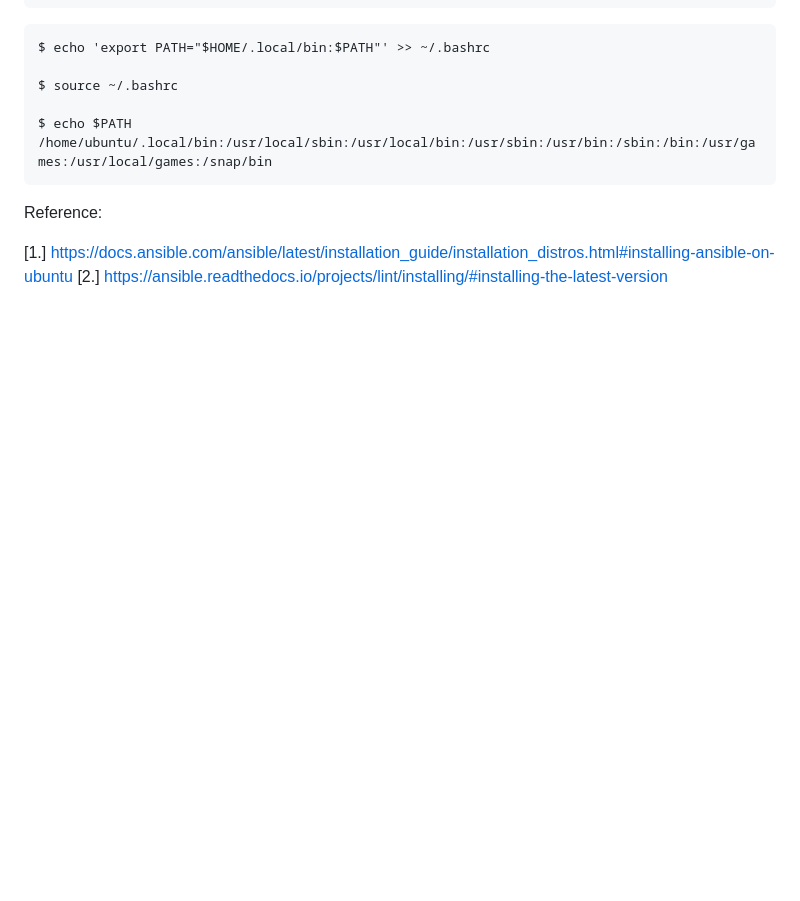
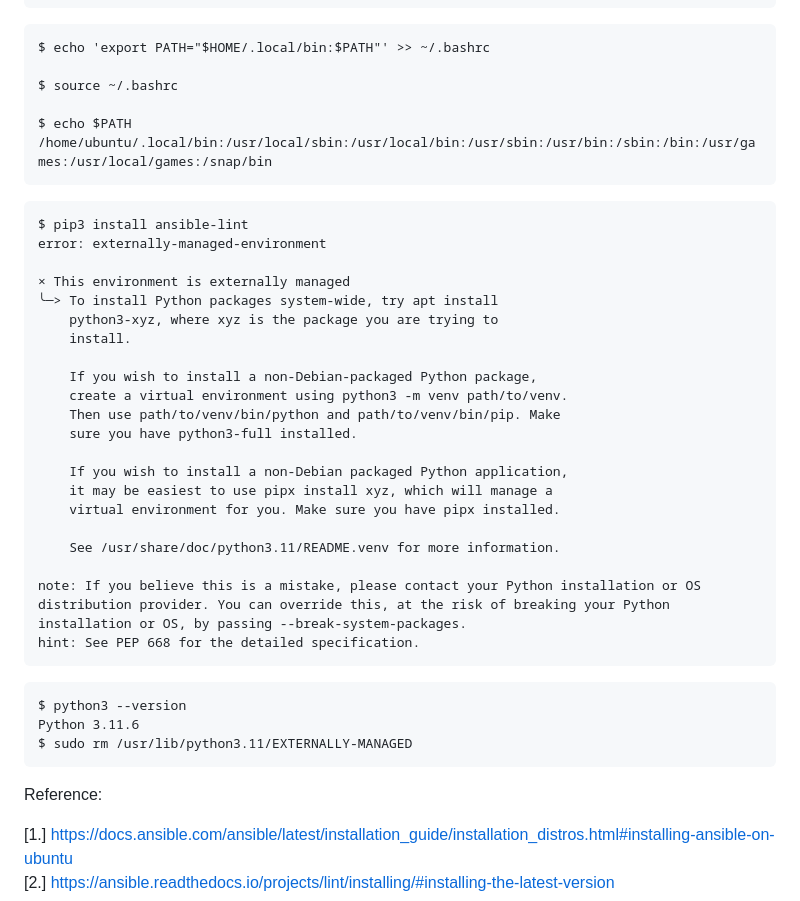
Before and after one commit to anoopcjose/ansible-basic, a Markdown page: README.md, the part around the change. Drawn GitHub-style; blank space fills up the shorter version.

Commit message:
Bugfix: remove Python External env restriction

````diff
--- a/README.md
+++ b/README.md
@@ -100,6 +100,36 @@ $ echo $PATH
 /home/ubuntu/.local/bin:/usr/local/sbin:/usr/local/bin:/usr/sbin:/usr/bin:/sbin:/bin:/usr/games:/usr/local/games:/snap/bin
 ```
 
+```
+$ pip3 install ansible-lint
+error: externally-managed-environment
+
+× This environment is externally managed
+╰─> To install Python packages system-wide, try apt install
+    python3-xyz, where xyz is the package you are trying to
+    install.
+
+    If you wish to install a non-Debian-packaged Python package,
+    create a virtual environment using python3 -m venv path/to/venv.
+    Then use path/to/venv/bin/python and path/to/venv/bin/pip. Make
+    sure you have python3-full installed.
+
+    If you wish to install a non-Debian packaged Python application,
+    it may be easiest to use pipx install xyz, which will manage a
+    virtual environment for you. Make sure you have pipx installed.
+
+    See /usr/share/doc/python3.11/README.venv for more information.
+
+note: If you believe this is a mistake, please contact your Python installation or OS distribution provider. You can override this, at the risk of breaking your Python installation or OS, by passing --break-system-packages.
+hint: See PEP 668 for the detailed specification.
+```
+
+```
+$ python3 --version
+Python 3.11.6
+$ sudo rm /usr/lib/python3.11/EXTERNALLY-MANAGED
+```
+
 Reference:
 
 [1.] https://docs.ansible.com/ansible/latest/installation_guide/installation_distros.html#installing-ansible-on-ubuntu
````
